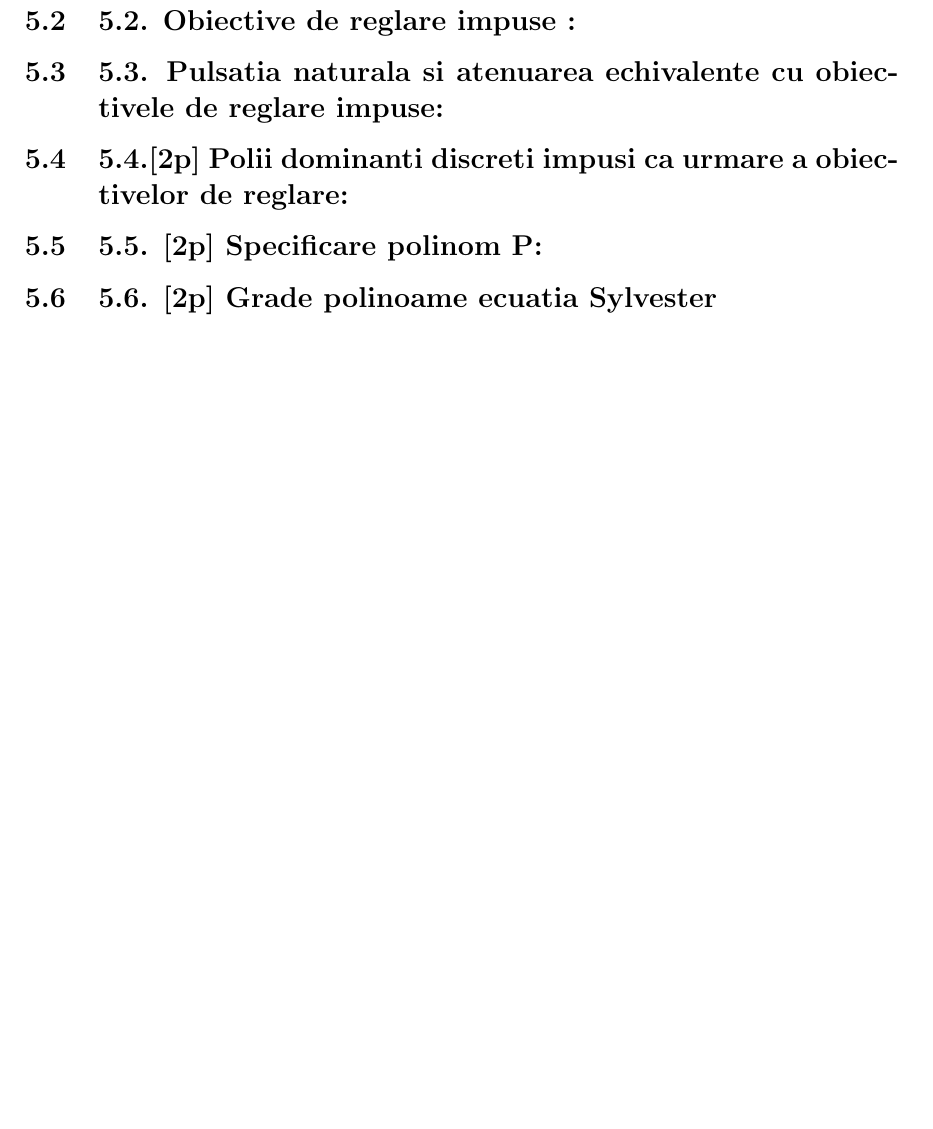
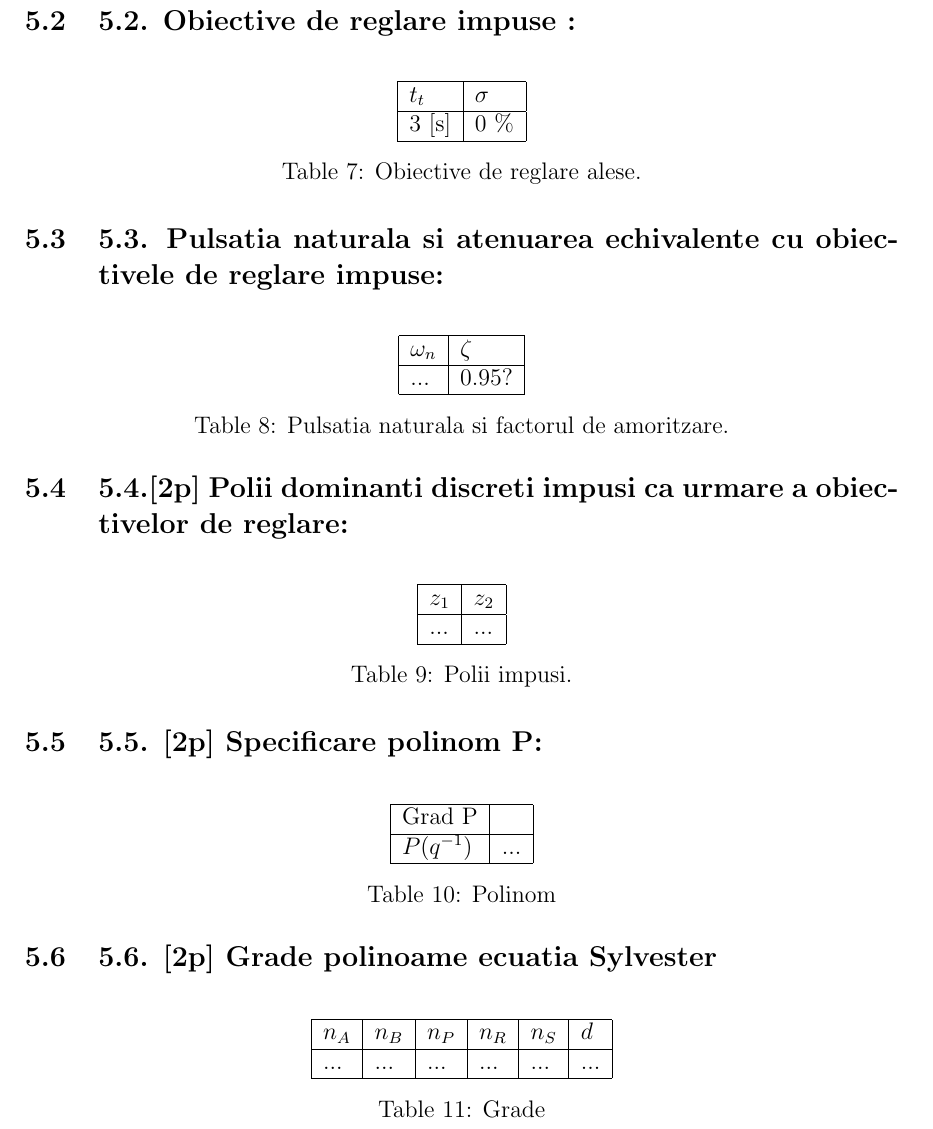
Before and after one commit to iAlex97/ProiectSNC, a LaTeX document (document.tex): part of page 35 of 37 before the commit and part of page 35 of 38 after it, cut so that both start at the same text, the shorter picture padded with empty space. Compiled offline with pdfLaTeX.

Commit message:
Add some tables

```diff
--- a/document.tex
+++ b/document.tex
@@ -641,10 +641,71 @@ Alegem modelul din WinPIM deoarece are graele polinoamelor mai mici.
 a
 \subsection {5.1. Platforma laborator 6 - citită }
 \subsection {5.2.  Obiective de reglare impuse  : }
+
+\begin{table}[H]
+  \centering
+    \begin{tabular}{|l|l|}
+      \hline
+      $t_t$ & $\sigma$ \\
+      \hline
+      3 [s] & 0 \% \\
+      \hline
+    \end{tabular}
+    \caption{Obiective de reglare alese.}
+\end{table}
+
 \subsection {5.3. Pulsatia naturala si atenuarea echivalente cu obiectivele de reglare impuse: }
+\begin{table}[H]
+  \centering
+    \begin{tabular}{|l|l|}
+      \hline
+      $\omega_n$ & $\zeta$ \\
+      \hline
+      ... & 0.95? \\
+      \hline
+    \end{tabular}
+    \caption{Pulsatia naturala si factorul de amoritzare.}
+\end{table}
+
 \subsection {5.4.[2p] Polii dominanti discreti impusi ca urmare a obiectivelor de reglare: }
+\begin{table}[H]
+  \centering
+    \begin{tabular}{|l|l|}
+      \hline
+      $z_1$ & $z_2$ \\
+      \hline
+      ... & ... \\
+      \hline
+    \end{tabular}
+    \caption{Polii impusi.}
+\end{table}
+
 \subsection {5.5. [2p] Specificare polinom P: }
+\begin{table}[H]
+  \centering
+    \begin{tabular}{|l|l|}
+      \hline
+      Grad P &  \\
+      \hline
+      $P(q^{-1})$ & ... \\
+      \hline
+    \end{tabular}
+    \caption{Polinom}
+\end{table}
+
 \subsection {5.6. [2p] Grade polinoame ecuatia Sylvester }
+\begin{table}[H]
+  \centering
+    \begin{tabular}{|l|l|l|l|l|l|}
+      \hline
+      $n_A$ & $n_B$ & $n_P$ & $n_R$ & $n_S$ & $d$ \\
+      \hline
+      ... & ... & ... & ... & ... & ... \\
+      \hline
+    \end{tabular}
+    \caption{Grade}
+\end{table}
+
 \subsection {5.7. [2p]  Matricea M asociata : }
 \subsection {5.8. [1p] Solutia ecuatiei}
 \subsection {5.9. [3p] Pentru ca sistemul sa ofere timp de raspuns minim si suprareglaj < 5\% se aleg: }
```
